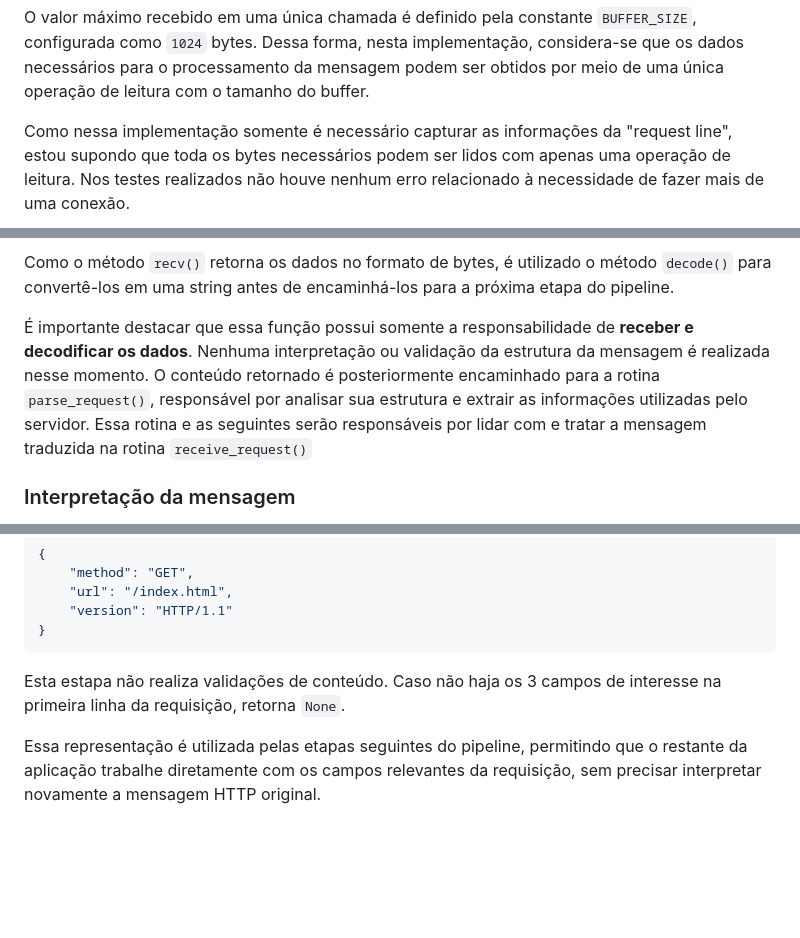
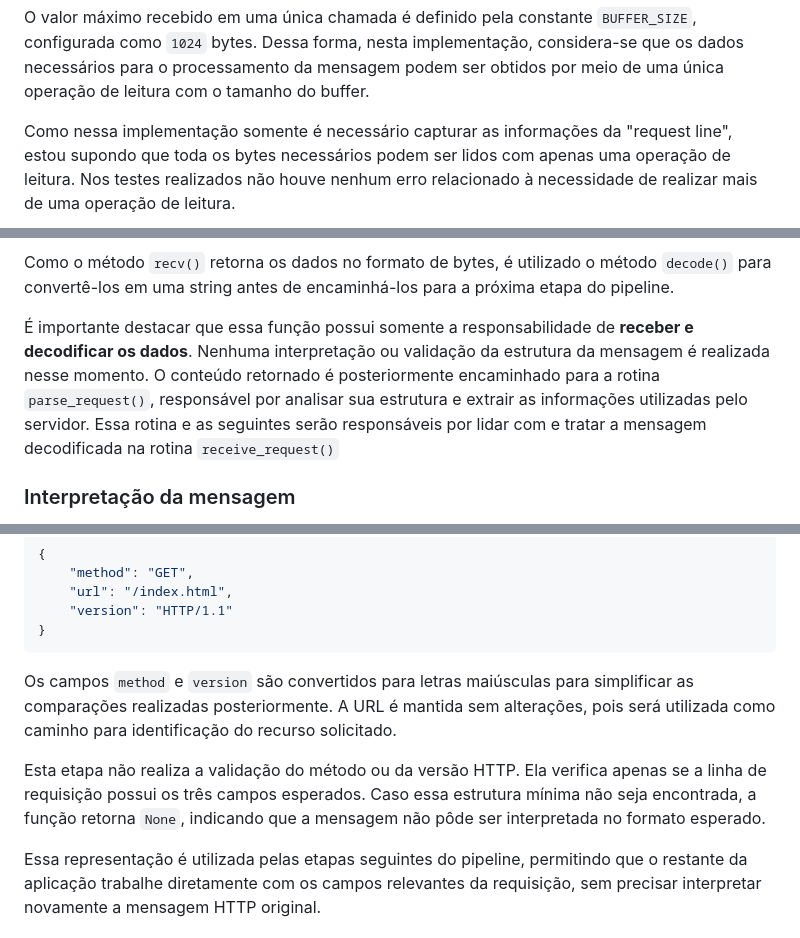
Before and after one commit to viniguedes29/mc833_p1, a Markdown page: relatorio/relatorio.md, 3 parts joined by grey strips. Drawn GitHub-style; blank space fills up the shorter version.

Commit message:
ajustes no texto

````diff
--- a/relatorio/relatorio.md
+++ b/relatorio/relatorio.md
@@ -189,13 +189,12 @@ A função recebe como parâmetro `connection_socket`, que corresponde ao socket
 
 O valor máximo recebido em uma única chamada é definido pela constante `BUFFER_SIZE`, configurada como `1024` bytes. Dessa forma, nesta implementação, considera-se que os dados necessários para o processamento da mensagem podem ser obtidos por meio de uma única operação de leitura com o tamanho do buffer.
 
-Como nessa implementação somente é necessário capturar as informações da "request line", estou supondo que toda os bytes necessários podem ser lidos com apenas uma operação de leitura. Nos testes realizados não houve nenhum erro relacionado à necessidade de fazer mais de uma conexão.
-
+Como nessa implementação somente é necessário capturar as informações da "request line", estou supondo que toda os bytes necessários podem ser lidos com apenas uma operação de leitura. Nos testes realizados não houve nenhum erro relacionado à necessidade de realizar mais de uma operação de leitura.
 ![Estrutura da mensagem HTTP](img/image.png)
 
 Como o método `recv()` retorna os dados no formato de bytes, é utilizado o método `decode()` para convertê-los em uma string antes de encaminhá-los para a próxima etapa do pipeline.
 
-É importante destacar que essa função possui somente a responsabilidade de **receber e decodificar os dados**. Nenhuma interpretação ou validação da estrutura da mensagem é realizada nesse momento. O conteúdo retornado é posteriormente encaminhado para a rotina `parse_request()`, responsável por analisar sua estrutura e extrair as informações utilizadas pelo servidor. Essa rotina e as seguintes serão responsáveis por lidar com e tratar a mensagem traduzida na rotina `receive_request()`
+É importante destacar que essa função possui somente a responsabilidade de **receber e decodificar os dados**. Nenhuma interpretação ou validação da estrutura da mensagem é realizada nesse momento. O conteúdo retornado é posteriormente encaminhado para a rotina `parse_request()`, responsável por analisar sua estrutura e extrair as informações utilizadas pelo servidor. Essa rotina e as seguintes serão responsáveis por lidar com e tratar a mensagem decodificada na rotina `receive_request()`
 
 ### Interpretação da mensagem
 
@@ -274,7 +273,10 @@ Gerando a partir de `GET /index.html HTTP/1.1`:
 }
 ```
 
-Esta estapa não realiza validações de conteúdo. Caso não haja os 3 campos de interesse na primeira linha da requisição, retorna `None`.
+Os campos `method` e `version` são convertidos para letras maiúsculas para simplificar as comparações realizadas posteriormente. A URL é mantida sem alterações, pois será utilizada como caminho para identificação do recurso solicitado.
+
+Esta etapa não realiza a validação do método ou da versão HTTP. Ela verifica apenas se a linha de requisição possui os três campos esperados. Caso essa estrutura mínima não seja encontrada, a função retorna `None`, indicando que a mensagem não pôde ser interpretada no formato esperado.
+
 
 Essa representação é utilizada pelas etapas seguintes do pipeline, permitindo que o restante da aplicação trabalhe diretamente com os campos relevantes da requisição, sem precisar interpretar novamente a mensagem HTTP original.
 
````
Also changed, not shown: other parts of relatorio/relatorio.md (+1 -1 lines).
